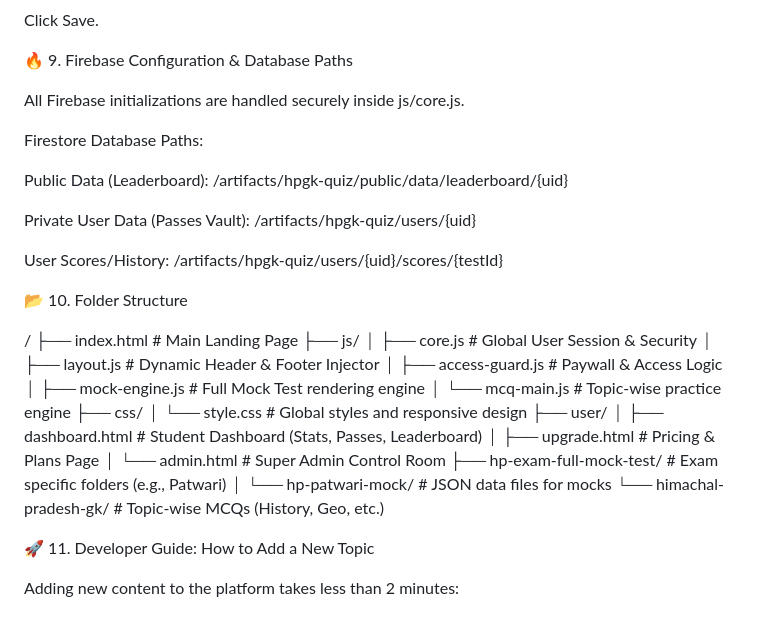
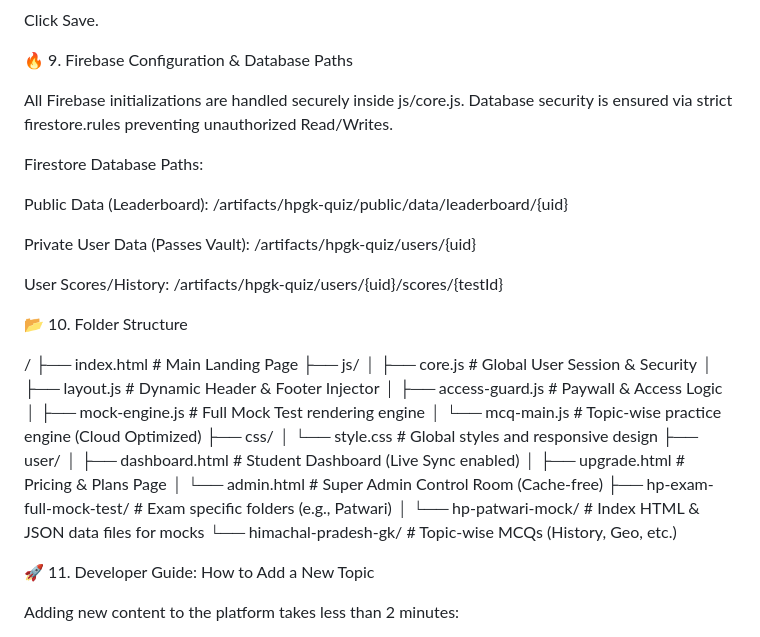
Before and after one commit to toolblaster/hpgk, a Markdown page: README.md, the part around one of its changes. Drawn GitHub-style.

```diff
--- a/README.md
+++ b/README.md
@@ -206,6 +214,7 @@ Click Save.
 🔥 9. Firebase Configuration & Database Paths
 
 All Firebase initializations are handled securely inside js/core.js.
+Database security is ensured via strict firestore.rules preventing unauthorized Read/Writes.
 
 Firestore Database Paths:
 
@@ -224,15 +233,15 @@ User Scores/History: /artifacts/hpgk-quiz/users/{uid}/scores/{testId}
 │   ├── layout.js                # Dynamic Header & Footer Injector
 │   ├── access-guard.js          # Paywall & Access Logic
 │   ├── mock-engine.js           # Full Mock Test rendering engine
-│   └── mcq-main.js              # Topic-wise practice engine
+│   └── mcq-main.js              # Topic-wise practice engine (Cloud Optimized)
 ├── css/
 │   └── style.css                # Global styles and responsive design
 ├── user/
-│   ├── dashboard.html           # Student Dashboard (Stats, Passes, Leaderboard)
+│   ├── dashboard.html           # Student Dashboard (Live Sync enabled)
 │   ├── upgrade.html             # Pricing & Plans Page
-│   └── admin.html               # Super Admin Control Room
+│   └── admin.html               # Super Admin Control Room (Cache-free)
 ├── hp-exam-full-mock-test/      # Exam specific folders (e.g., Patwari)
-│   └── hp-patwari-mock/         # JSON data files for mocks
+│   └── hp-patwari-mock/         # Index HTML & JSON data files for mocks
 └── himachal-pradesh-gk/         # Topic-wise MCQs (History, Geo, etc.)
 
 
```
Also changed, not shown: other parts of README.md (+28 -20 lines).
